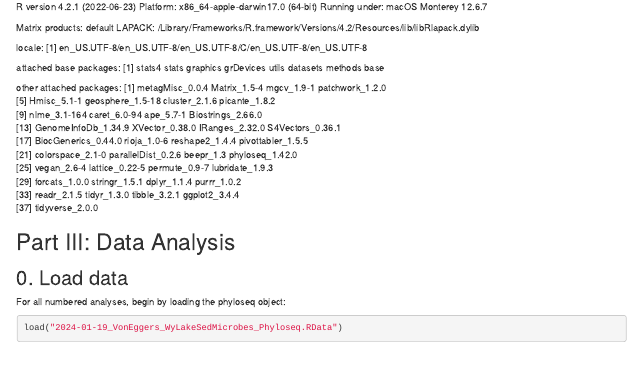
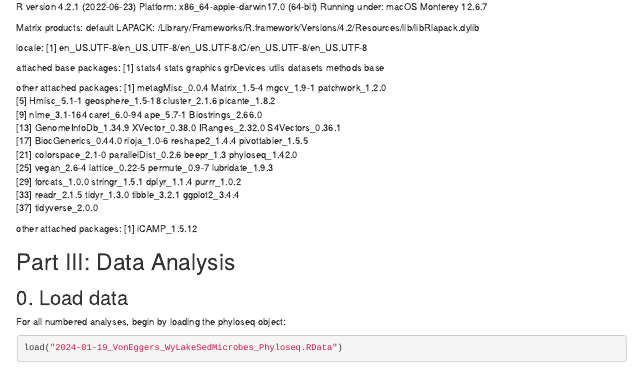
Before and after one commit to jvoneggers/WYLakeSedMicrobes, an R Markdown document (VonEggers_WYMountainLakeSedimentMicrobes_DataAnalysis_Jan2024.Rmd): the page in a window 1100 px wide, from 2580 px down. Rendered offline with R 4.5, knitr and Pandoc, with nearby package versions; some code elsewhere in the file could not run offline; long lines of code are wrapped.

Commit message:
Updating RMarkdown

```diff
--- a/VonEggers_WYMountainLakeSedimentMicrobes_DataAnalysis_Jan2024.Rmd
+++ b/VonEggers_WYMountainLakeSedimentMicrobes_DataAnalysis_Jan2024.Rmd
@@ -55,6 +55,9 @@ other attached packages:
 [29] forcats_1.0.0       stringr_1.5.1       dplyr_1.1.4         purrr_1.0.2
 [33] readr_2.1.5         tidyr_1.3.0         tibble_3.2.1        ggplot2_3.4.4
 [37] tidyverse_2.0.0
+
+other attached packages:
+[1] iCAMP_1.5.12
 
 # Part III: Data Analysis
 
```
